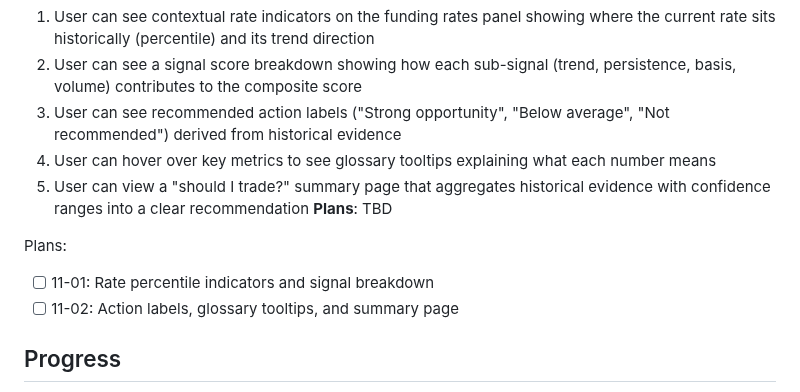
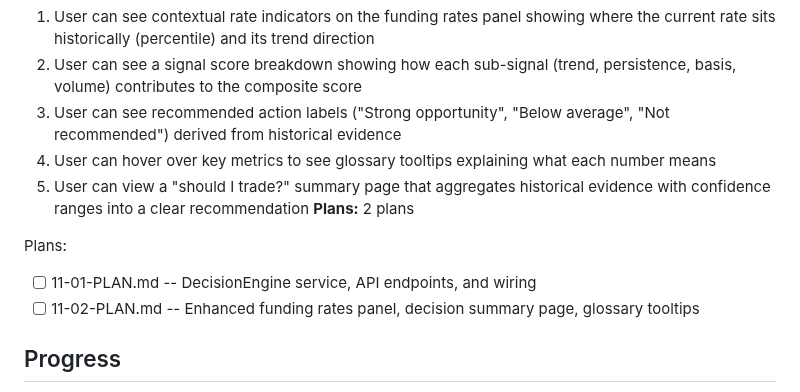
Before and after one commit to Urftt/funding-rate-arbitrage, a Markdown page: .planning/ROADMAP.md, the part around the change. Rendered like a GitHub page.

Commit message:
docs(11-decision-context): create phase plan

```diff
--- a/.planning/ROADMAP.md
+++ b/.planning/ROADMAP.md
@@ -104,11 +104,11 @@ Plans:
   3. User can see recommended action labels ("Strong opportunity", "Below average", "Not recommended") derived from historical evidence
   4. User can hover over key metrics to see glossary tooltips explaining what each number means
   5. User can view a "should I trade?" summary page that aggregates historical evidence with confidence ranges into a clear recommendation
-**Plans**: TBD
+**Plans:** 2 plans
 
 Plans:
-- [ ] 11-01: Rate percentile indicators and signal breakdown
-- [ ] 11-02: Action labels, glossary tooltips, and summary page
+- [ ] 11-01-PLAN.md -- DecisionEngine service, API endpoints, and wiring
+- [ ] 11-02-PLAN.md -- Enhanced funding rates panel, decision summary page, glossary tooltips
 
 ## Progress
 
```
Also changed, not shown: 2 other files.
